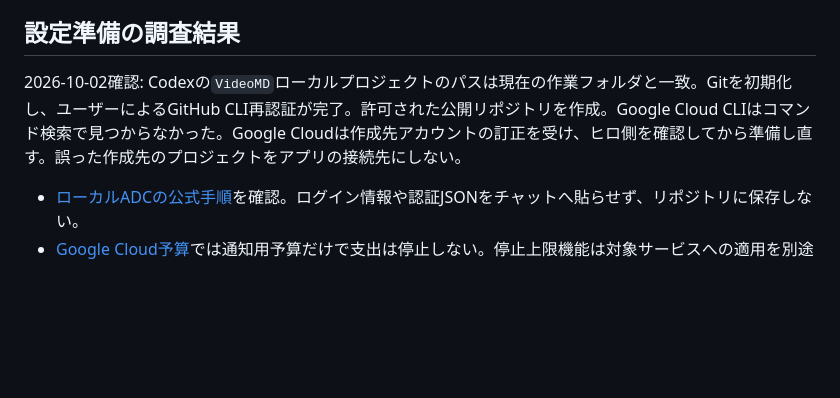
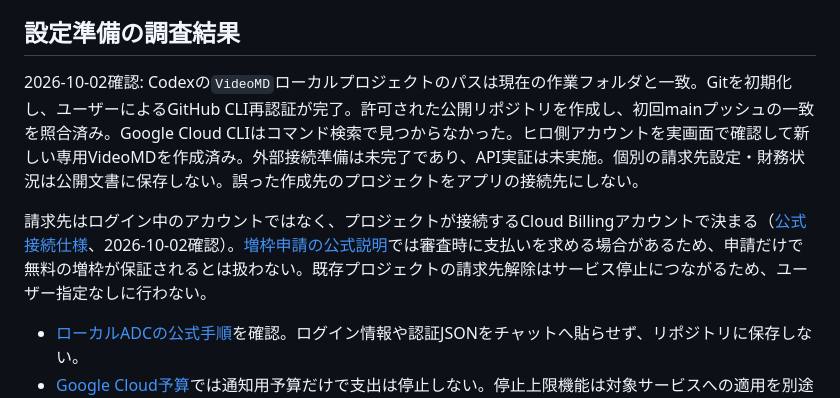
Before and after one commit to hiroai2512-ops/VideoMD, a Markdown page: docs/architecture.md, the part around the change. Drawn GitHub-style; blank space fills up the shorter version.

```diff
--- a/docs/architecture.md
+++ b/docs/architecture.md
@@ -27,7 +27,9 @@ Windows画面 → URL検証 → メタデータ取得 → Vertex AIで文字起
 
 ## 設定準備の調査結果
 
-2026-10-02確認: Codexの`VideoMD`ローカルプロジェクトのパスは現在の作業フォルダと一致。Gitを初期化し、ユーザーによるGitHub CLI再認証が完了。許可された公開リポジトリを作成。Google Cloud CLIはコマンド検索で見つからなかった。Google Cloudは作成先アカウントの訂正を受け、ヒロ側を確認してから準備し直す。誤った作成先のプロジェクトをアプリの接続先にしない。
+2026-10-02確認: Codexの`VideoMD`ローカルプロジェクトのパスは現在の作業フォルダと一致。Gitを初期化し、ユーザーによるGitHub CLI再認証が完了。許可された公開リポジトリを作成し、初回mainプッシュの一致を照合済み。Google Cloud CLIはコマンド検索で見つからなかった。ヒロ側アカウントを実画面で確認して新しい専用VideoMDを作成済み。外部接続準備は未完了であり、API実証は未実施。個別の請求先設定・財務状況は公開文書に保存しない。誤った作成先のプロジェクトをアプリの接続先にしない。
+
+請求先はログイン中のアカウントではなく、プロジェクトが接続するCloud Billingアカウントで決まる（[公式接続仕様](https://docs.cloud.google.com/billing/docs/how-to/modify-project)、2026-10-02確認）。[増枠申請の公式説明](https://support.google.com/cloud/answer/6330231)では審査時に支払いを求める場合があるため、申請だけで無料の増枠が保証されるとは扱わない。既存プロジェクトの請求先解除はサービス停止につながるため、ユーザー指定なしに行わない。
 
 - [ローカルADCの公式手順](https://docs.cloud.google.com/docs/authentication/set-up-adc-local-dev-environment)を確認。ログイン情報や認証JSONをチャットへ貼らせず、リポジトリに保存しない。
 - [Google Cloud予算](https://docs.cloud.google.com/billing/docs/how-to/budgets)では通知用予算だけで支出は停止しない。停止上限機能は対象サービスへの適用を別途確認し、アプリ側の概算上限と区別する。
```
Also changed, not shown: docs/Plan.md (+5 -4 lines), docs/requirements.md (+1 -1 lines).
